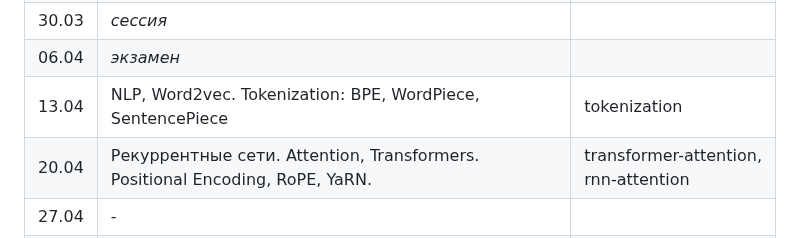
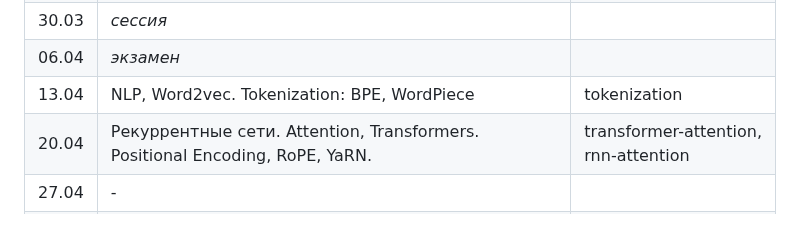
Before and after one commit to fintech-dl-hse/course, a Markdown page: README.md, the part around the change. GitHub-like rendering.

Commit message:
no sentence piece

```diff
--- a/README.md
+++ b/README.md
@@ -122,7 +122,7 @@ $ O_{exam3} $ и $ O_{exam4} $ - оценки за экзамен соответ
 | 23.03 | Генеративные модели: AE, VAE, Diffusion.                         | vae,  diffusion                       |
 | 30.03 | _сессия_                                                         |                                  |
 | 06.04 | _экзамен_                                                        |                                  |
-| 13.04 | NLP, Word2vec. Tokenization: BPE, WordPiece, SentencePiece       | tokenization                     |
+| 13.04 | NLP, Word2vec. Tokenization: BPE, WordPiece       | tokenization                     |
 | 20.04 | Рекуррентные сети. Attention, Transformers. Positional Encoding, RoPE, YaRN. | transformer-attention, rnn-attention |
 | 27.04 | -                                                                |                                  |
 | 04.05 | -                                                                |                                  |
```
